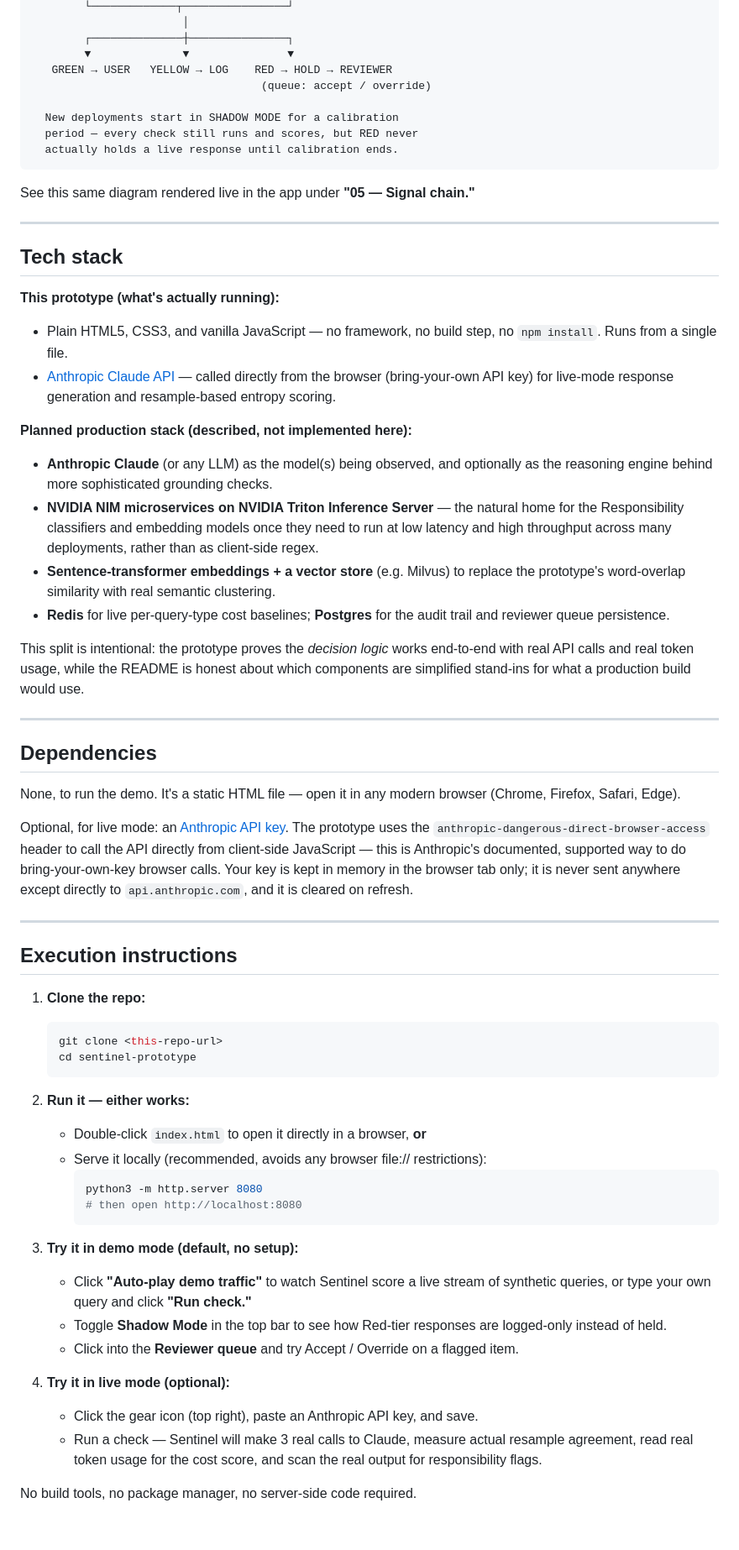
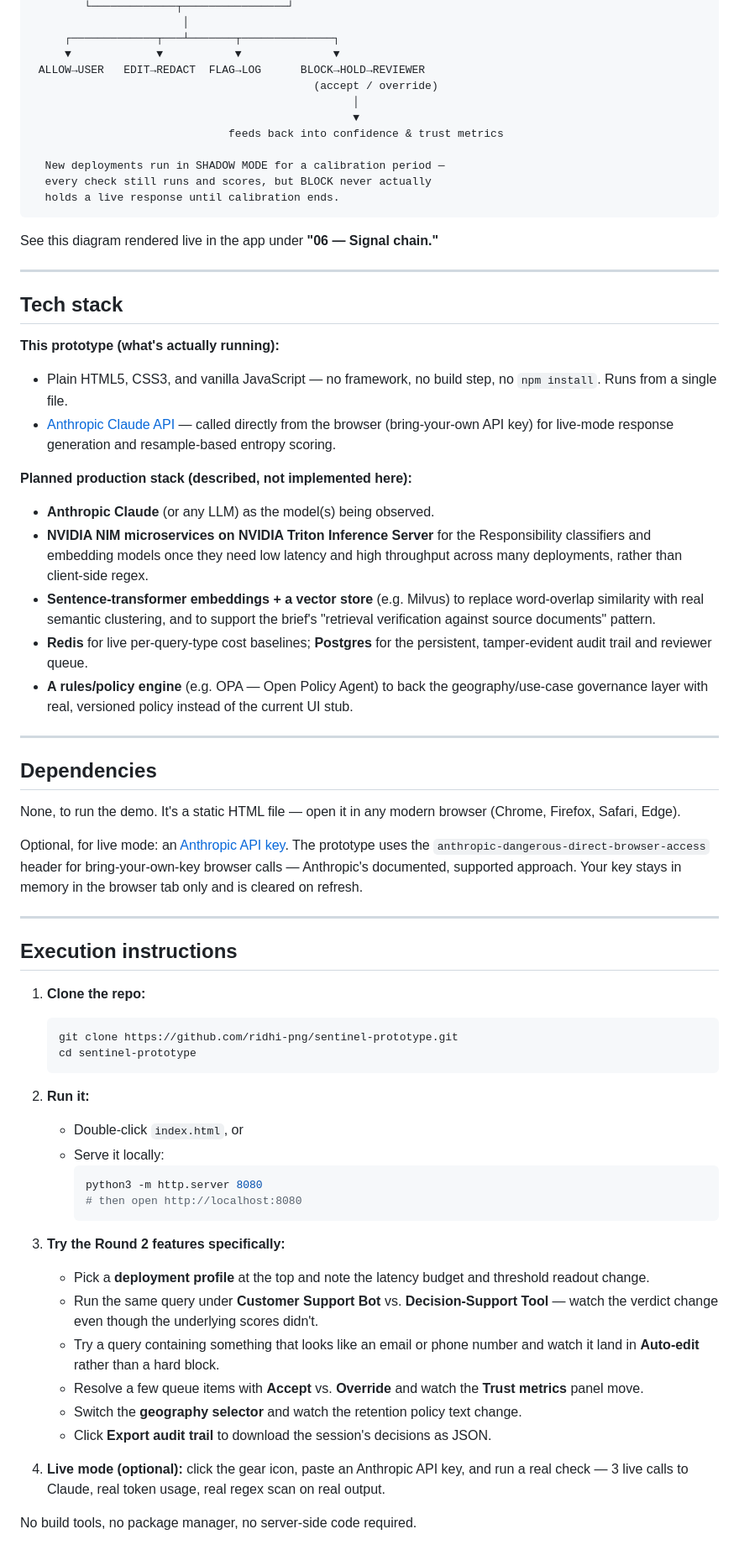
Before and after one commit to ridhi-png/sentinel-prototype, a Markdown page: README.md, the part around one of its changes. Shown at 84% size. GitHub-like rendering.

````diff
--- a/README.md
+++ b/README.md
@@ -44,16 +76,19 @@ Being upfront about this, since it matters for a technical review:
         └─────────────┬────────────────┘
                        │
-        ┌──────────────┼───────────────┐
-        ▼              ▼               ▼
-   GREEN → USER   YELLOW → LOG    RED → HOLD → REVIEWER
-                                   (queue: accept / override)
+     ┌─────────────┬───┴───────┬──────────────┐
+     ▼             ▼           ▼              ▼
+ ALLOW→USER   EDIT→REDACT  FLAG→LOG      BLOCK→HOLD→REVIEWER
+                                           (accept / override)
+                                                 │
+                                                 ▼
+                              feeds back into confidence & trust metrics
 
-  New deployments start in SHADOW MODE for a calibration
-  period — every check still runs and scores, but RED never
-  actually holds a live response until calibration ends.
+  New deployments run in SHADOW MODE for a calibration period —
+  every check still runs and scores, but BLOCK never actually
+  holds a live response until calibration ends.
 ```
 
-See this same diagram rendered live in the app under **"05 — Signal chain."**
+See this diagram rendered live in the app under **"06 — Signal chain."**
 
 ---
 
@@ -64,12 +99,11 @@ See this same diagram rendered live in the app under **"05 — Signal chain."**
 - [Anthropic Claude API](https://docs.claude.com) — called directly from the browser (bring-your-own API key) for live-mode response generation and resample-based entropy scoring.
 
 **Planned production stack (described, not implemented here):**
-- **Anthropic Claude** (or any LLM) as the model(s) being observed, and optionally as the reasoning engine behind more sophisticated grounding checks.
-- **NVIDIA NIM microservices on NVIDIA Triton Inference Server** — the natural home for the Responsibility classifiers and embedding models once they need to run at low latency and high throughput across many deployments, rather than as client-side regex.
-- **Sentence-transformer embeddings + a vector store** (e.g. Milvus) to replace the prototype's word-overlap similarity with real semantic clustering.
-- **Redis** for live per-query-type cost baselines; **Postgres** for the audit trail and reviewer queue persistence.
-
-This split is intentional: the prototype proves the *decision logic* works end-to-end with real API calls and real token usage, while the README is honest about which components are simplified stand-ins for what a production build would use.
+- **Anthropic Claude** (or any LLM) as the model(s) being observed.
+- **NVIDIA NIM microservices on NVIDIA Triton Inference Server** for the Responsibility classifiers and embedding models once they need low latency and high throughput across many deployments, rather than client-side regex.
+- **Sentence-transformer embeddings + a vector store** (e.g. Milvus) to replace word-overlap similarity with real semantic clustering, and to support the brief's "retrieval verification against source documents" pattern.
+- **Redis** for live per-query-type cost baselines; **Postgres** for the persistent, tamper-evident audit trail and reviewer queue.
+- **A rules/policy engine** (e.g. OPA — Open Policy Agent) to back the geography/use-case governance layer with real, versioned policy instead of the current UI stub.
 
 ---
 
@@ -77,7 +111,7 @@ This split is intentional: the prototype proves the *decision logic* works end-t
 
 None, to run the demo. It's a static HTML file — open it in any modern browser (Chrome, Firefox, Safari, Edge).
 
-Optional, for live mode: an [Anthropic API key](https://console.anthropic.com/). The prototype uses the `anthropic-dangerous-direct-browser-access` header to call the API directly from client-side JavaScript — this is Anthropic's documented, supported way to do bring-your-own-key browser calls. Your key is kept in memory in the browser tab only; it is never sent anywhere except directly to `api.anthropic.com`, and it is cleared on refresh.
+Optional, for live mode: an [Anthropic API key](https://console.anthropic.com/). The prototype uses the `anthropic-dangerous-direct-browser-access` header for bring-your-own-key browser calls — Anthropic's documented, supported approach. Your key stays in memory in the browser tab only and is cleared on refresh.
 
 ---
 
@@ -85,25 +119,26 @@ Optional, for live mode: an [Anthropic API key](https://console.anthropic.com/).
 
 1. **Clone the repo:**
    ```bash
-   git clone <this-repo-url>
+   git clone https://github.com/ridhi-png/sentinel-prototype.git
    cd sentinel-prototype
    ```
 
-2. **Run it — either works:**
-   - Double-click `index.html` to open it directly in a browser, **or**
-   - Serve it locally (recommended, avoids any browser file:// restrictions):
+2. **Run it:**
+   - Double-click `index.html`, or
+   - Serve it locally:
      ```bash
      python3 -m http.server 8080
      # then open http://localhost:8080
      ```
 
-3. **Try it in demo mode (default, no setup):**
-   - Click **"Auto-play demo traffic"** to watch Sentinel score a live stream of synthetic queries, or type your own query and click **"Run check."**
-   - Toggle **Shadow Mode** in the top bar to see how Red-tier responses are logged-only instead of held.
-   - Click into the **Reviewer queue** and try Accept / Override on a flagged item.
+3. **Try the Round 2 features specifically:**
+   - Pick a **deployment profile** at the top and note the latency budget and threshold readout change.
+   - Run the same query under **Customer Support Bot** vs. **Decision-Support Tool** — watch the verdict change even though the underlying scores didn't.
+   - Try a query containing something that looks like an email or phone number and watch it land in **Auto-edit** rather than a hard block.
+   - Resolve a few queue items with **Accept** vs. **Override** and watch the **Trust metrics** panel move.
+   - Switch the **geography selector** and watch the retention policy text change.
+   - Click **Export audit trail** to download the session's decisions as JSON.
 
-4. **Try it in live mode (optional):**
-   - Click the gear icon (top right), paste an Anthropic API key, and save.
-   - Run a check — Sentinel will make 3 real calls to Claude, measure actual resample agreement, read real token usage for the cost score, and scan the real output for responsibility flags.
+4. **Live mode (optional):** click the gear icon, paste an Anthropic API key, and run a real check — 3 live calls to Claude, real token usage, real regex scan on real output.
 
 No build tools, no package manager, no server-side code required.
````
Also changed, not shown: other parts of README.md (+59 -18 lines).
